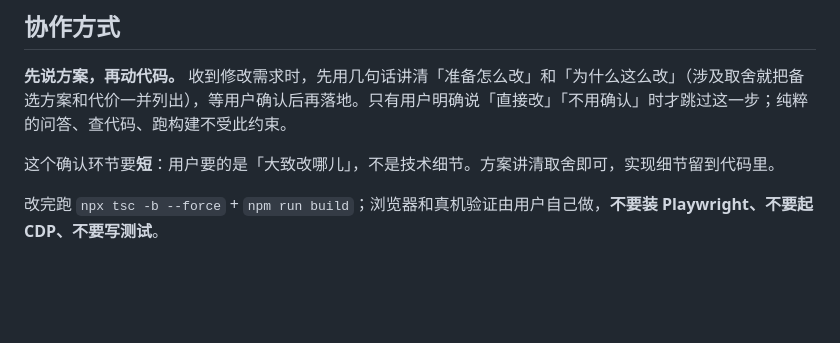
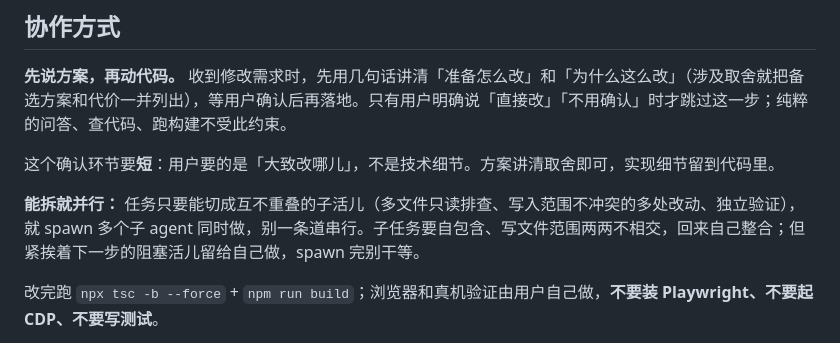
Before and after one commit to rextao/stock-record, a Markdown page: AGENTS.md, the part around the change. Rendered like a GitHub page; blank space fills up the shorter version.

Commit message:
codex docs: 协作方式加入「能拆就并行」子 agent 约定
- AGENTS.md 记录：任务可切成互不重叠子活儿时 spawn 多个子 agent 并行，
  写入范围两两不相交、自己整合，阻塞的下一步留给主 agent 做。
- 目的是给未来会话明确的子 agent 使用授权与边界，避免无谓串行。

```diff
--- a/AGENTS.md
+++ b/AGENTS.md
@@ -124,6 +124,8 @@ D1 库名 `stock-storage`，`database_id` 是 `31f66cce-ebe7-473b-9da0-343f81a9a
 
 这个确认环节要**短**：用户要的是「大致改哪儿」，不是技术细节。方案讲清取舍即可，实现细节留到代码里。
 
+**能拆就并行：** 任务只要能切成互不重叠的子活儿（多文件只读排查、写入范围不冲突的多处改动、独立验证），就 spawn 多个子 agent 同时做，别一条道串行。子任务要自包含、写文件范围两两不相交，回来自己整合；但紧挨着下一步的阻塞活儿留给自己做，spawn 完别干等。
+
 改完跑 `npx tsc -b --force` + `npm run build`；浏览器和真机验证由用户自己做，**不要装 Playwright、不要起 CDP、不要写测试**。
 
 **提交约定：每个阶段改完且 `npx tsc -b --force` + `npm run build` 都通过后，Codex 直接提交到本地仓库**（一个阶段一个提交），**严禁 `git push` 到远端**，远端同步由用户自己来。**不要 `git reset`/`checkout --` 撤销别人的改动**。
```
